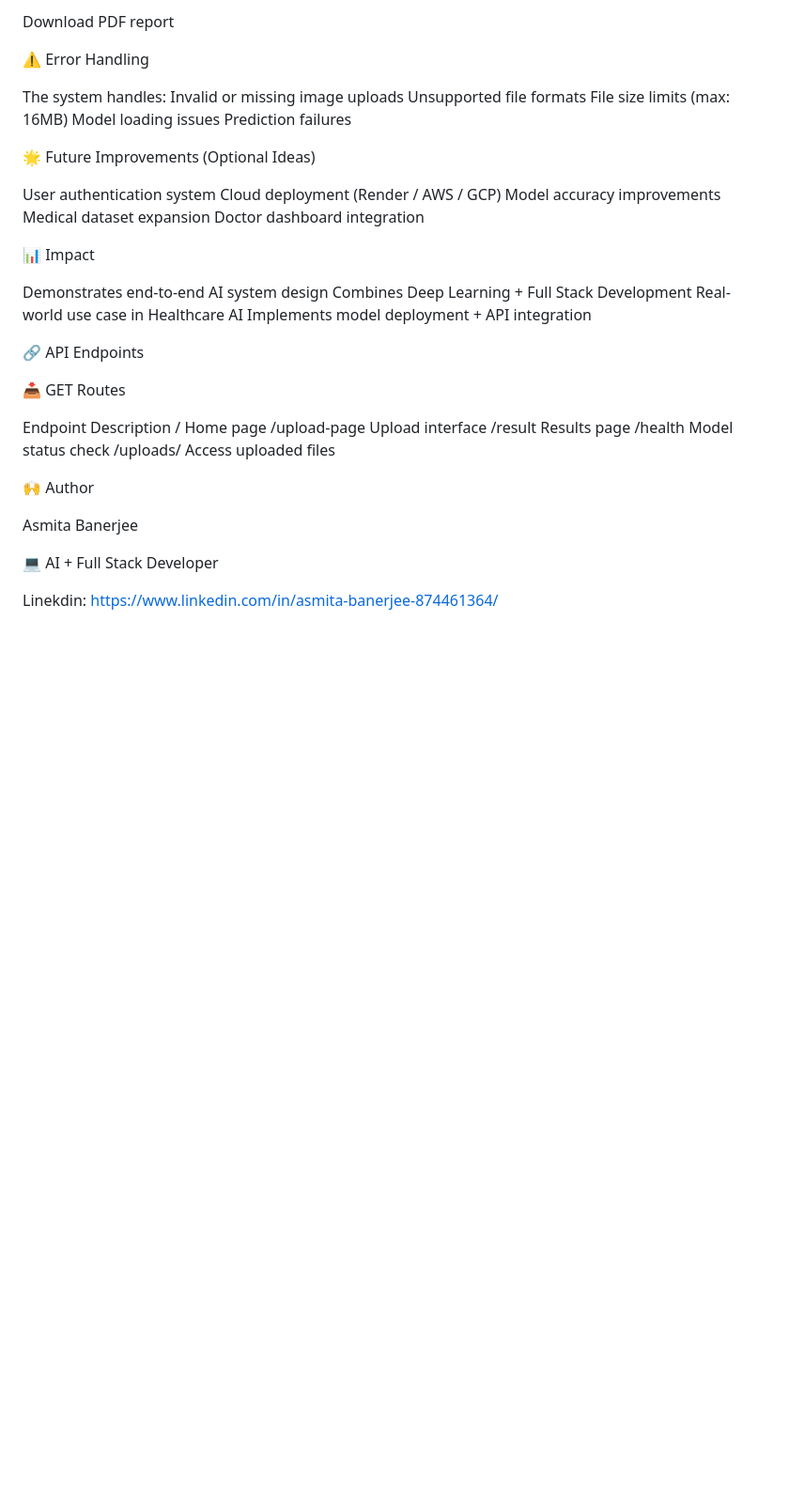
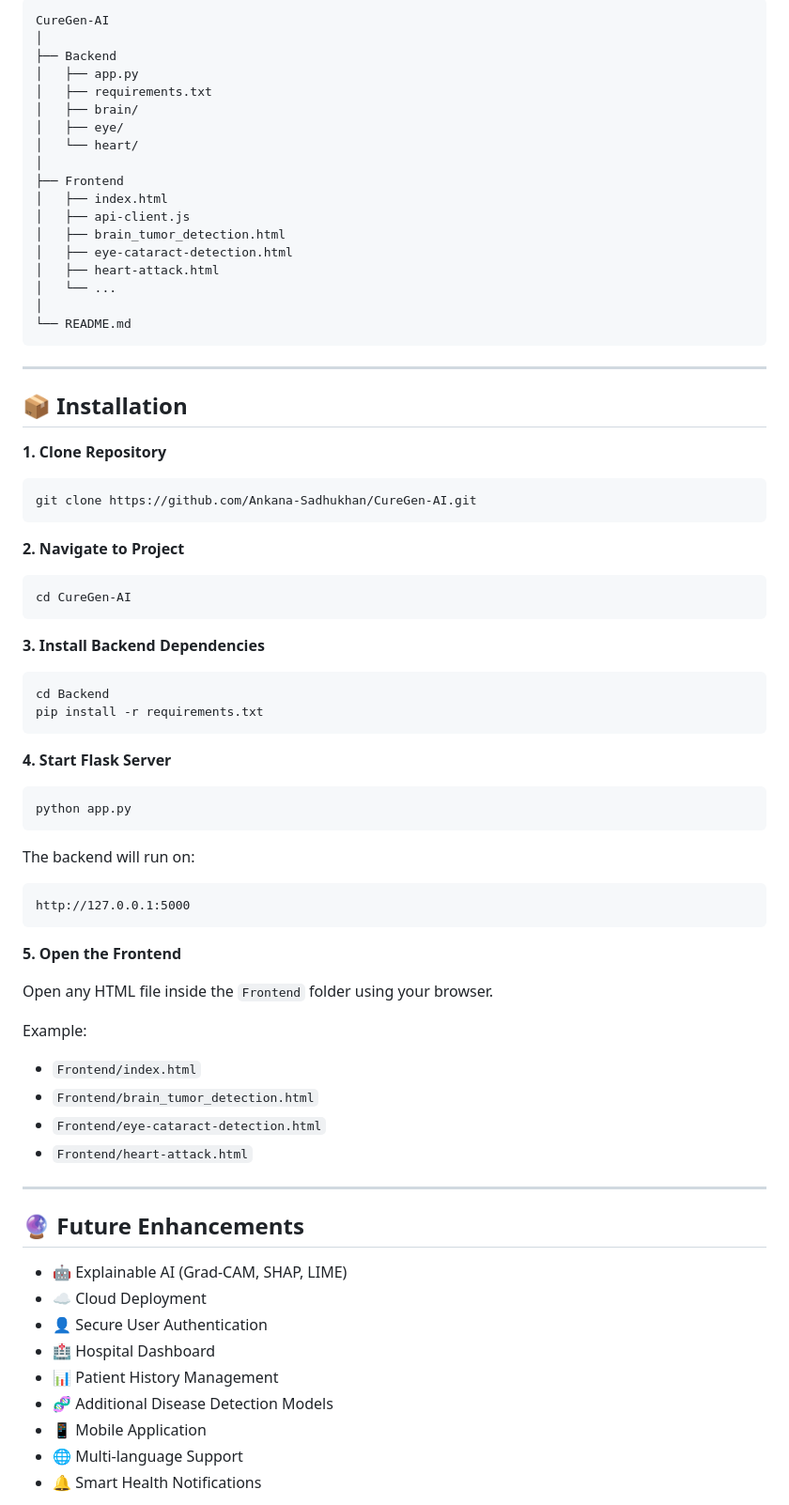
Before and after one commit to codehubasa/CureGen, a Markdown page: README.md, the part around one of its changes. Shown at 94% size. Drawn GitHub-style; blank space fills up the shorter version.

````diff
--- a/README.md
+++ b/README.md
@@ -74,46 +132,76 @@ View prediction results
 
-Download PDF report
+```
+CureGen-AI
+│
+├── Backend
+│   ├── app.py
+│   ├── requirements.txt
+│   ├── brain/
+│   ├── eye/
+│   └── heart/
+│
+├── Frontend
+│   ├── index.html
+│   ├── api-client.js
+│   ├── brain_tumor_detection.html
+│   ├── eye-cataract-detection.html
+│   ├── heart-attack.html
+│   └── ...
+│
+└── README.md
+```
 
-⚠️ Error Handling
+---
 
-The system handles:
-Invalid or missing image uploads
-Unsupported file formats
-File size limits (max: 16MB)
-Model loading issues
-Prediction failures
+## 📦 Installation
 
-🌟 Future Improvements (Optional Ideas)
+**1. Clone Repository**
+```bash
+git clone https://github.com/Ankana-Sadhukhan/CureGen-AI.git
+```
 
-User authentication system
-Cloud deployment (Render / AWS / GCP)
-Model accuracy improvements
-Medical dataset expansion
-Doctor dashboard integration
+**2. Navigate to Project**
+```bash
+cd CureGen-AI
+```
 
-📊 Impact
+**3. Install Backend Dependencies**
+```bash
+cd Backend
+pip install -r requirements.txt
+```
 
-Demonstrates end-to-end AI system design
-Combines Deep Learning + Full Stack Development
-Real-world use case in Healthcare AI
-Implements model deployment + API integration
+**4. Start Flask Server**
+```bash
+python app.py
+```
 
-🔗 API Endpoints
+The backend will run on:
+```
+http://127.0.0.1:5000
+```
 
-📥 GET Routes
+**5. Open the Frontend**
 
-Endpoint	Description
-/	Home page
-/upload-page	Upload interface
-/result	Results page
-/health	Model status check
-/uploads/<filename>	Access uploaded files
+Open any HTML file inside the `Frontend` folder using your browser.
 
-🙌 Author
+Example:
+- `Frontend/index.html`
+- `Frontend/brain_tumor_detection.html`
+- `Frontend/eye-cataract-detection.html`
+- `Frontend/heart-attack.html`
 
-Asmita Banerjee
+---
 
-💻 AI + Full Stack Developer
+## 🔮 Future Enhancements
 
-Linekdin: https://www.linkedin.com/in/asmita-banerjee-874461364/
+- 🤖 Explainable AI (Grad-CAM, SHAP, LIME)
+- ☁️ Cloud Deployment
+- 👤 Secure User Authentication
+- 🏥 Hospital Dashboard
+- 📊 Patient History Management
+- 🧬 Additional Disease Detection Models
+- 📱 Mobile Application
+- 🌐 Multi-language Support
+- 🔔 Smart Health Notifications
 
````
Also changed, not shown: other parts of README.md (+120 -49 lines).
